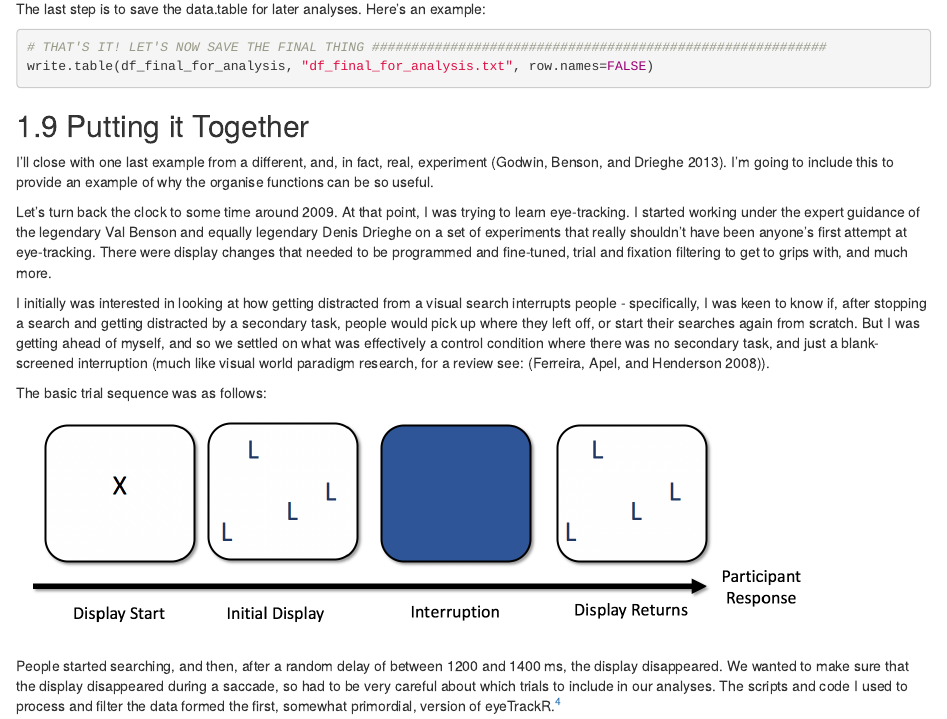
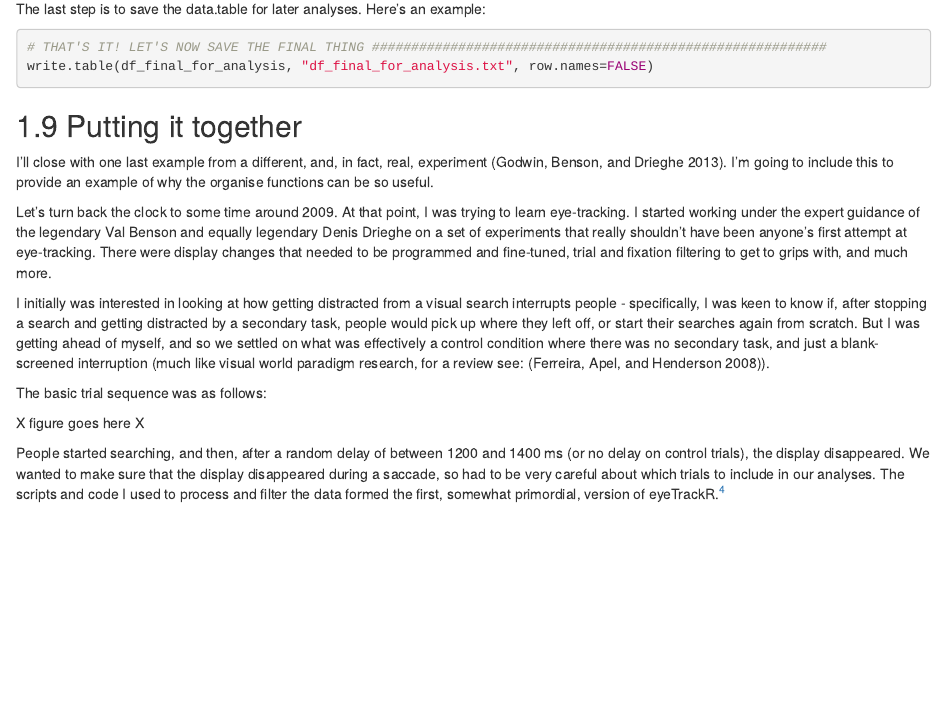
Before and after one commit to hjgodwin/eyeTrackR, an R Markdown document (bookdown source/4-organiseWalkthrough.Rmd): the page in a window 1100 px wide, from 5740 px down. Rendered offline with R 4.5, knitr and Pandoc, with nearby package versions; drawn as R Markdown's standard HTML page in place of the format the file asks for; some code elsewhere in the file could not run offline.

Commit message:
Revert "Fixing typos and added a figure that had been missed."
This reverts commit abc0a8a8541d35a16f88aefd3075492d270b59ea.

````diff
--- a/bookdown source/4-organiseWalkthrough.Rmd
+++ b/bookdown source/4-organiseWalkthrough.Rmd
@@ -330,7 +330,7 @@ write.table(df_final_for_analysis, "df_final_for_analysis.txt", row.names=FALSE)
 
 ```
 
-## Putting it Together
+## Putting it together
 
 I'll close with one last example from a different, and, in fact, real, experiment [@Godwin2013]. I'm going to include this to provide an example of why the organise functions can be so useful.
 
@@ -340,13 +340,9 @@ I initially was interested in looking at how getting distracted from a visual se
 
 The basic trial sequence was as follows:
 
+X figure goes here X
 
-```{r, echo=F}
-knitr::include_graphics("files/images/displayInterruption.png")
-```
-
-
-People started searching, and then, after a random delay of between 1200 and 1400 ms, the display disappeared. We wanted to make sure that the display disappeared during a saccade, so had to be very careful about which trials to include in our analyses. The scripts and code I used to process and filter the data formed the first, somewhat primordial, version of eyeTrackR.^[I tried to tidy it up and make it usable, but didn't get far, though it exists as [Inpsyte Data Analysis](https://github.com/hjgodwin/Inpsyte-Data-Analysis). It was done in a combination of PHP and MySQL, if you can believe it, at least at first. This was partly because I didn't know R all that well at the time, and also becuase I needed to visualise the trials to make sure that I was processing and filtering things properly, and I knew how to whip up images quickly using web langauges. That experience taught me a great deal, especially about how important it was to check, check and check again to make sure your code and processing scripts are doing what you think they are doing.]
+People started searching, and then, after a random delay of between 1200 and 1400 ms (or no delay on control trials), the display disappeared. We wanted to make sure that the display disappeared during a saccade, so had to be very careful about which trials to include in our analyses. The scripts and code I used to process and filter the data formed the first, somewhat primordial, version of eyeTrackR.^[I tried to tidy it up and make it usable, but didn't get far, though it exists as [Inpsyte Data Analysis](https://github.com/hjgodwin/Inpsyte-Data-Analysis). It was done in a combination of PHP and MySQL, if you can believe it, at least at first. This was partly because I didn't know R all that well at the time, and also becuase I needed to visualise the trials to make sure that I was processing and filtering things properly, and I knew how to whip up images quickly using web langauges. That experience taught me a great deal, especially about how important it was to check, check and check again to make sure your code and processing scripts are doing what you think they are doing.]
 
 Ultimately, what I ended up putting together was the need to do the following:
 - Filter out trials with an incorrect response
````
Also changed, not shown: bookdown source/files/images/displayInterruption.png (deleted), docs/search_index.json, 7 other files.
